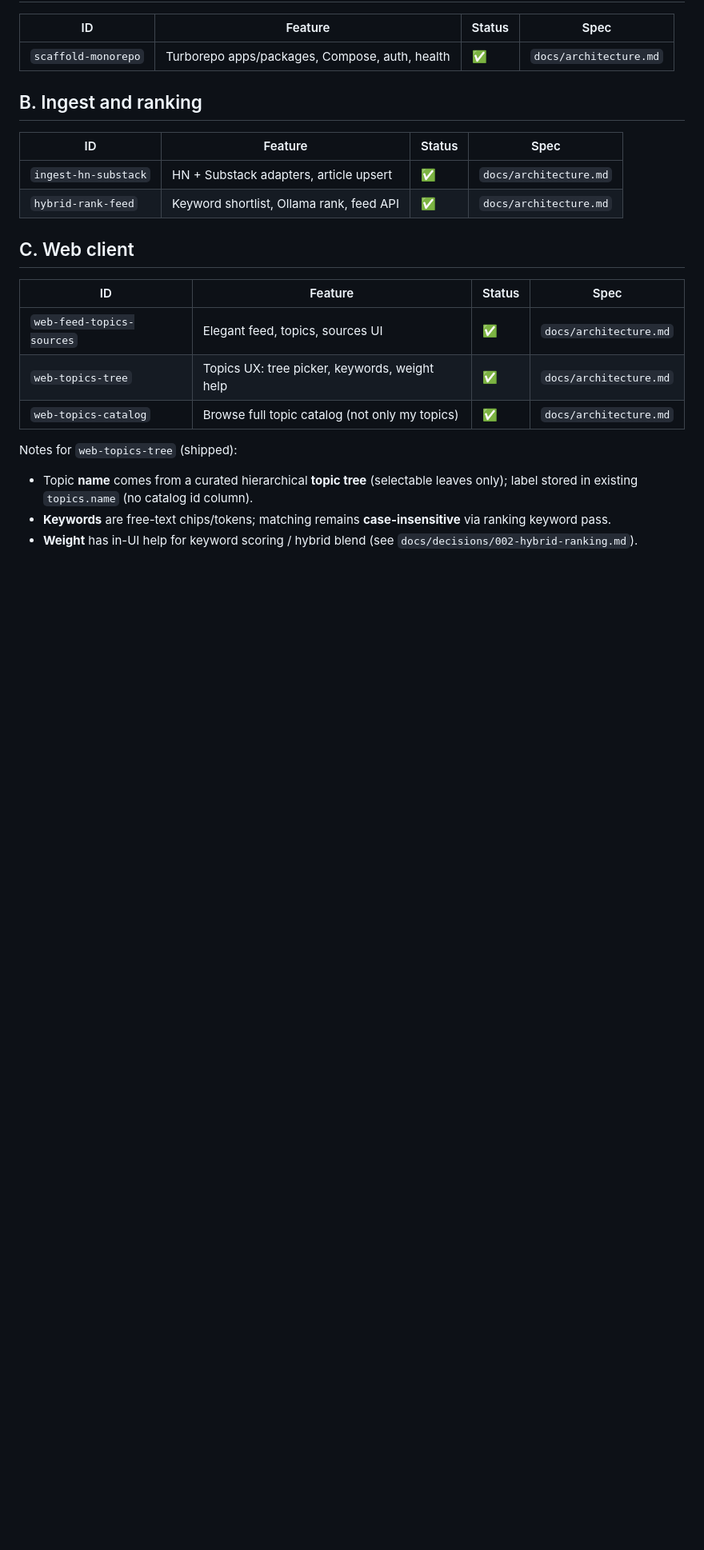
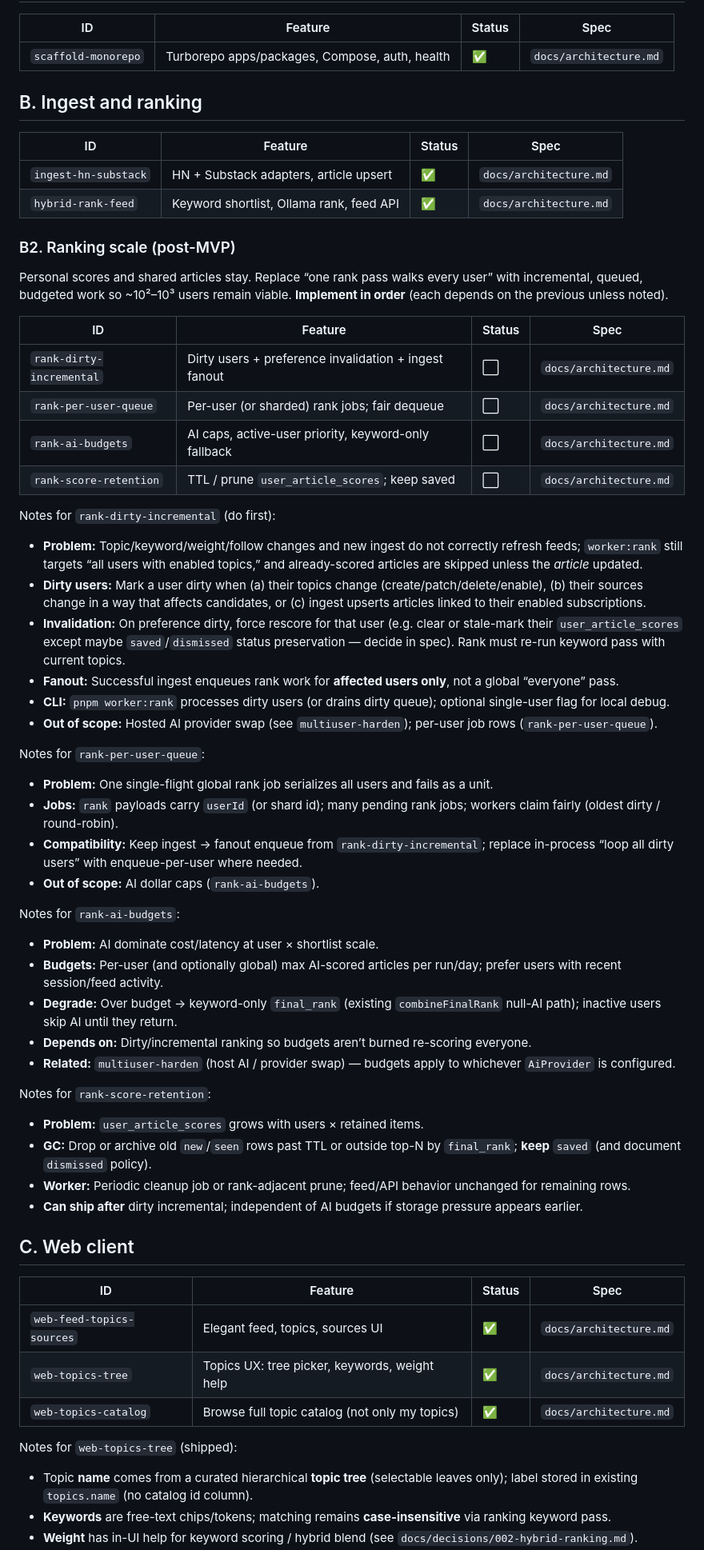
Before and after one commit to SpektrNO/newsroom, a Markdown page: docs/feature-backlog.md, the part around the change. Shown at 80% size. GitHub-like rendering; blank space fills up the shorter version.

Commit message:
Backlog ranking scale path for multi-user dirty/incremental jobs.
Add B2 features (dirty users, per-user queue, AI budgets, score retention) and point architecture at that sequence.

```diff
--- a/docs/feature-backlog.md
+++ b/docs/feature-backlog.md
@@ -32,6 +32,48 @@ Architecture: [architecture.md](./architecture.md)
 |----|---------|--------|------|
 | `ingest-hn-substack` | HN + Substack adapters, article upsert | ✅ | `docs/architecture.md` |
 | `hybrid-rank-feed` | Keyword shortlist, Ollama rank, feed API | ✅ | `docs/architecture.md` |
+
+### B2. Ranking scale (post-MVP)
+
+Personal scores and shared articles stay. Replace “one rank pass walks every user” with incremental, queued, budgeted work so ~10²–10³ users remain viable. **Implement in order** (each depends on the previous unless noted).
+
+| ID | Feature | Status | Spec |
+|----|---------|--------|------|
+| `rank-dirty-incremental` | Dirty users + preference invalidation + ingest fanout | ⬜ | `docs/architecture.md` |
+| `rank-per-user-queue` | Per-user (or sharded) rank jobs; fair dequeue | ⬜ | `docs/architecture.md` |
+| `rank-ai-budgets` | AI caps, active-user priority, keyword-only fallback | ⬜ | `docs/architecture.md` |
+| `rank-score-retention` | TTL / prune `user_article_scores`; keep saved | ⬜ | `docs/architecture.md` |
+
+Notes for `rank-dirty-incremental` (do first):
+
+- **Problem:** Topic/keyword/weight/follow changes and new ingest do not correctly refresh feeds; `worker:rank` still targets “all users with enabled topics,” and already-scored articles are skipped unless the *article* updated.
+- **Dirty users:** Mark a user dirty when (a) their topics change (create/patch/delete/enable), (b) their sources change in a way that affects candidates, or (c) ingest upserts articles linked to their enabled subscriptions.
+- **Invalidation:** On preference dirty, force rescore for that user (e.g. clear or stale-mark their `user_article_scores` except maybe `saved`/`dismissed` status preservation — decide in spec). Rank must re-run keyword pass with current topics.
+- **Fanout:** Successful ingest enqueues rank work for **affected users only**, not a global “everyone” pass.
+- **CLI:** `pnpm worker:rank` processes dirty users (or drains dirty queue); optional single-user flag for local debug.
+- **Out of scope:** Hosted AI provider swap (see `multiuser-harden`); per-user job rows (`rank-per-user-queue`).
+
+Notes for `rank-per-user-queue`:
+
+- **Problem:** One single-flight global rank job serializes all users and fails as a unit.
+- **Jobs:** `rank` payloads carry `userId` (or shard id); many pending rank jobs; workers claim fairly (oldest dirty / round-robin).
+- **Compatibility:** Keep ingest → fanout enqueue from `rank-dirty-incremental`; replace in-process “loop all dirty users” with enqueue-per-user where needed.
+- **Out of scope:** AI dollar caps (`rank-ai-budgets`).
+
+Notes for `rank-ai-budgets`:
+
+- **Problem:** AI dominate cost/latency at user × shortlist scale.
+- **Budgets:** Per-user (and optionally global) max AI-scored articles per run/day; prefer users with recent session/feed activity.
+- **Degrade:** Over budget → keyword-only `final_rank` (existing `combineFinalRank` null-AI path); inactive users skip AI until they return.
+- **Depends on:** Dirty/incremental ranking so budgets aren’t burned re-scoring everyone.
+- **Related:** `multiuser-harden` (host AI / provider swap) — budgets apply to whichever `AiProvider` is configured.
+
+Notes for `rank-score-retention`:
+
+- **Problem:** `user_article_scores` grows with users × retained items.
+- **GC:** Drop or archive old `new`/`seen` rows past TTL or outside top-N by `final_rank`; **keep** `saved` (and document `dismissed` policy).
+- **Worker:** Periodic cleanup job or rank-adjacent prune; feed/API behavior unchanged for remaining rows.
+- **Can ship after** dirty incremental; independent of AI budgets if storage pressure appears earlier.
 
 ## C. Web client
 
```
Also changed, not shown: docs/architecture.md (+2 -0 lines).
